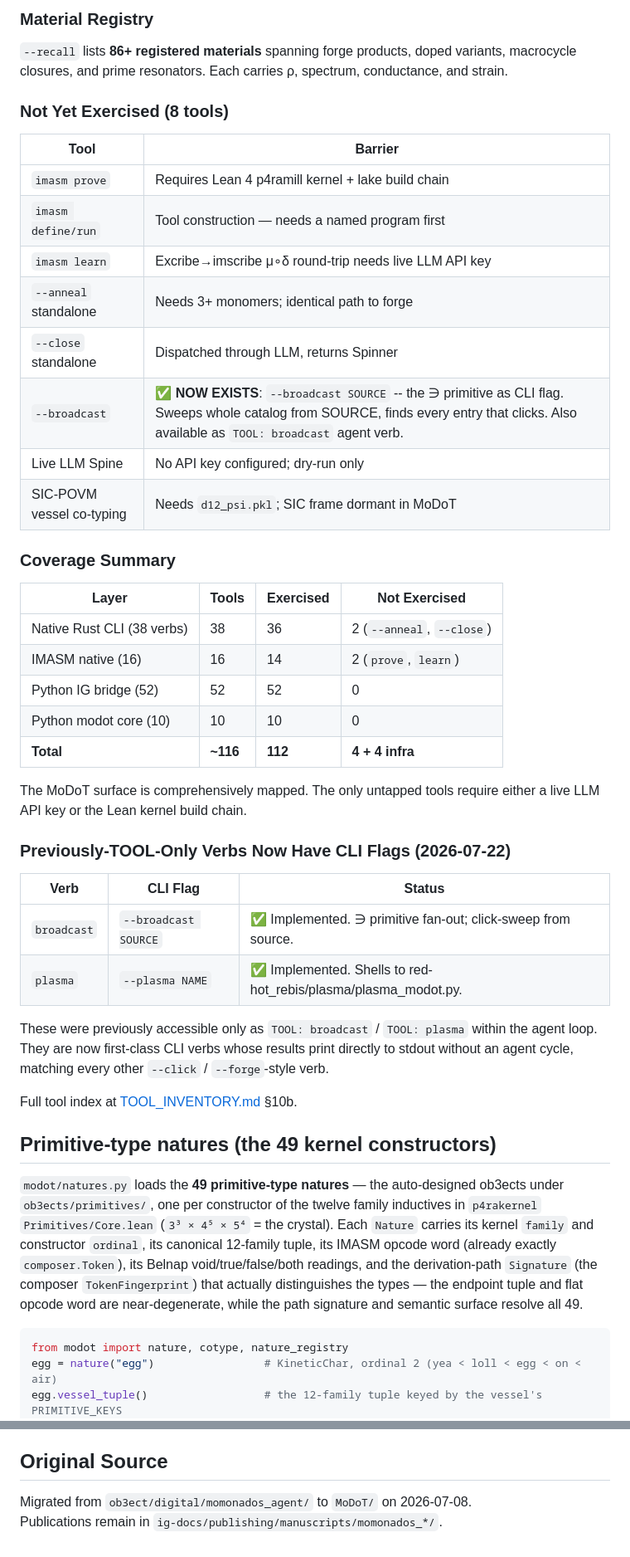
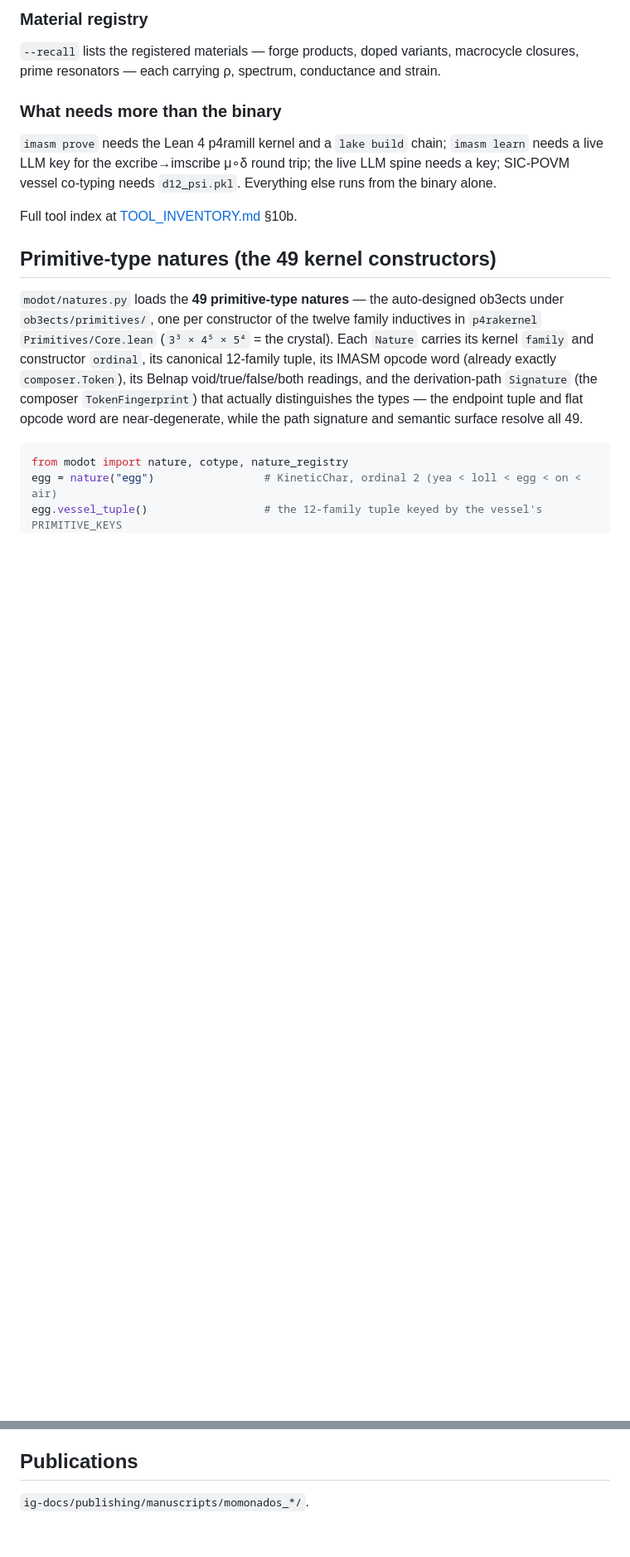
Before and after one commit to umpolungfish/MoDoT, a Markdown page: README.md, 2 parts joined by grey strips. Shown at 83% size. Rendered like a GitHub page; blank space fills up the shorter version.

```diff
--- a/README.md
+++ b/README.md
@@ -801,45 +788,15 @@ The emission pathway collapses — L9 is **lateral, not vertical**.
 
-### Material Registry
+### Material registry
 
-`--recall` lists **86+ registered materials** spanning forge products, doped variants,
-macrocycle closures, and prime resonators. Each carries ρ, spectrum, conductance, and strain.
+`--recall` lists the registered materials — forge products, doped variants, macrocycle
+closures, prime resonators — each carrying ρ, spectrum, conductance and strain.
 
-### Not Yet Exercised (8 tools)
+### What needs more than the binary
 
-| Tool | Barrier |
-|------|---------|
-| `imasm prove` | Requires Lean 4 p4ramill kernel + lake build chain |
-| `imasm define/run` | Tool construction — needs a named program first |
-| `imasm learn` | Excribe→imscribe μ∘δ round-trip needs live LLM API key |
-| `--anneal` standalone | Needs 3+ monomers; identical path to forge |
-| `--close` standalone | Dispatched through LLM, returns Spinner |
-| `--broadcast` | ✅ **NOW EXISTS**: `--broadcast SOURCE` -- the ∋ primitive as CLI flag. Sweeps whole catalog from SOURCE, finds every entry that clicks. Also available as `TOOL: broadcast` agent verb. |
-| Live LLM Spine | No API key configured; dry-run only |
-| SIC-POVM vessel co-typing | Needs `d12_psi.pkl`; SIC frame dormant in MoDoT |
-
-### Coverage Summary
-
-| Layer | Tools | Exercised | Not Exercised |
-|-------|-------|-----------|---------------|
-| Native Rust CLI (38 verbs) | 38 | 36 | 2 (`--anneal`, `--close`) |
-| IMASM native (16) | 16 | 14 | 2 (`prove`, `learn`) |
-| Python IG bridge (52) | 52 | 52 | 0 |
-| Python modot core (10) | 10 | 10 | 0 |
-| **Total** | **~116** | **112** | **4 + 4 infra** |
-
-The MoDoT surface is comprehensively mapped. The only untapped tools require either
-a live LLM API key or the Lean kernel build chain.
-
-### Previously-TOOL-Only Verbs Now Have CLI Flags (2026-07-22)
-
-| Verb | CLI Flag | Status |
-|------|----------|--------|
-| `broadcast` | `--broadcast SOURCE` | ✅ Implemented. ∋ primitive fan-out; click-sweep from source. |
-| `plasma` | `--plasma NAME` | ✅ Implemented. Shells to red-hot_rebis/plasma/plasma_modot.py. |
-
-These were previously accessible only as `TOOL: broadcast` / `TOOL: plasma` within
-the agent loop. They are now first-class CLI verbs whose results print directly to stdout
-without an agent cycle, matching every other `--click` / `--forge`-style verb.
+`imasm prove` needs the Lean 4 p4ramill kernel and a `lake build` chain; `imasm learn`
+needs a live LLM key for the excribe→imscribe μ∘δ round trip; the live LLM spine needs a
+key; SIC-POVM vessel co-typing needs `d12_psi.pkl`. Everything else runs from the binary
+alone.
 
 Full tool index at [TOOL_INVENTORY.md](../../TOOL_INVENTORY.md) §10b.
 
@@ -1043,7 +1000,6 @@ Companion Lean files in `lean/`:
 - Lean 4 + Mathlib v4.28.0 (for formal verification modules)
 - **Optional local inference** (`--provider local`): build `ask_native` with `--features local,cuda`; a CUDA 12.x GPU, `~/models/Qwen3-1.7B` (or another HF Qwen3 dir via `MODOT_LOCAL_MODEL_DIR`), and the pip `nvidia-*` CUDA libraries where only the runtime is installed. No API key needed. See [Local inference](#local-inference---provider-local).
 
-## Original Source
+## Publications
 
-Migrated from `ob3ect/digital/momonados_agent/` to `MoDoT/` on 2026-07-08.
-Publications remain in `ig-docs/publishing/manuscripts/momonados_*/`.
+`ig-docs/publishing/manuscripts/momonados_*/`.
```
Also changed, not shown: other parts of README.md (+77 -90 lines), structoforge/README.md (+6 -8 lines).
